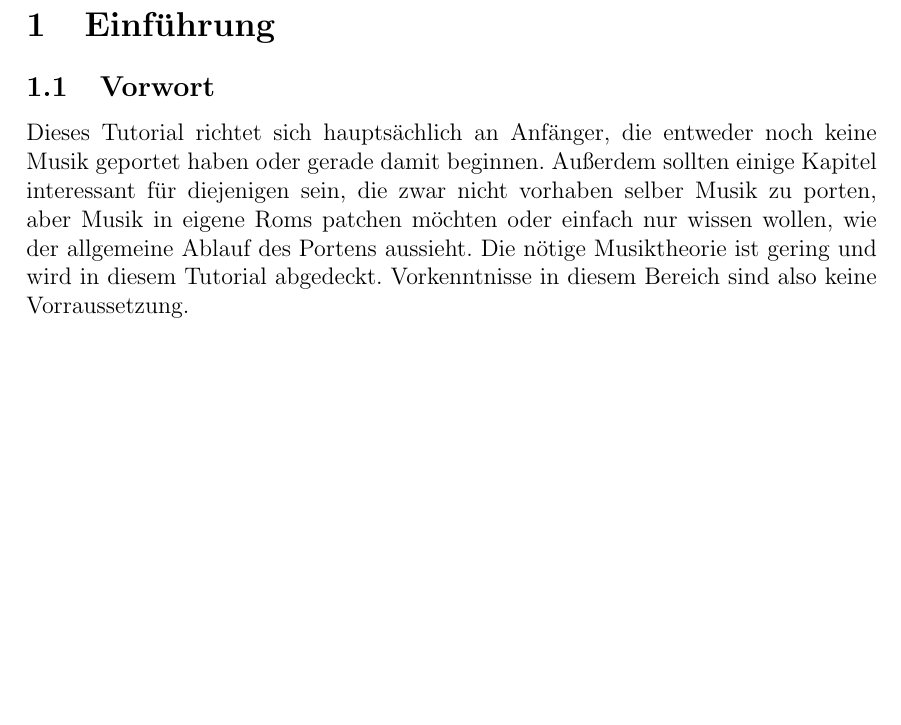
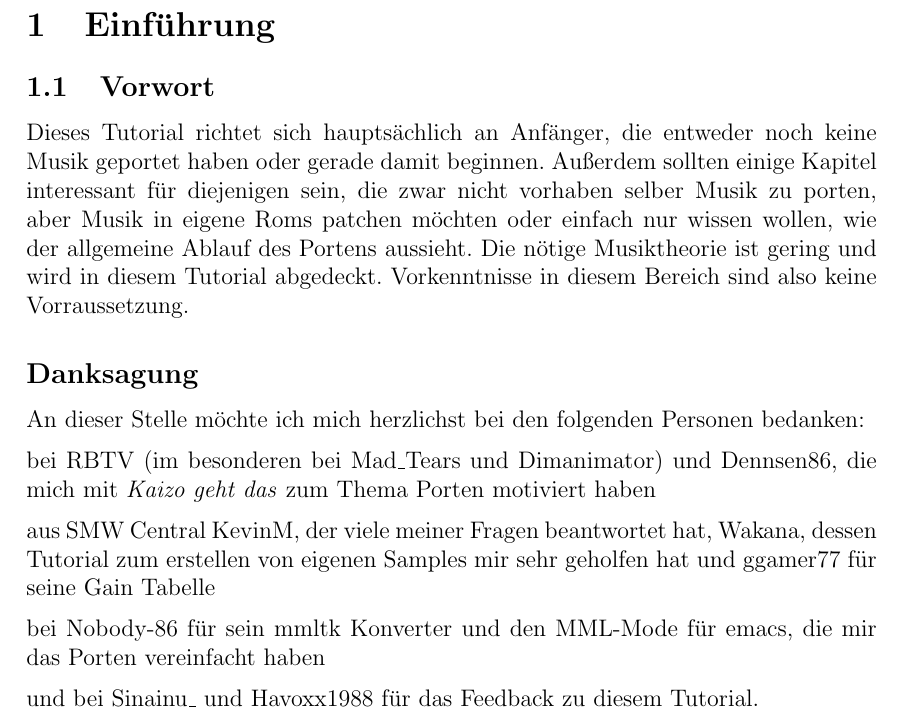
Before and after one commit to Ahrion/MML-Porting-Tutorial, a LaTeX document (main.tex, which reads Einfuehrung.tex): part of page 4 of 42, cut so that both start at the same text, the shorter picture padded with empty space. Compiled offline with pdfLaTeX.

Commit message:
Danksagung eingefügt

```diff
--- a/Einfuehrung.tex
+++ b/Einfuehrung.tex
@@ -1,9 +1,31 @@
 
 
 \section{Einführung}
+
 \subsection{Vorwort}
 Dieses Tutorial richtet sich hauptsächlich an Anfänger, die entweder noch keine Musik geportet haben oder gerade damit beginnen. Außerdem sollten einige Kapitel interessant für diejenigen sein, die zwar nicht vorhaben selber Musik zu porten, aber Musik in eigene Roms patchen möchten oder einfach nur wissen wollen, wie der allgemeine Ablauf des Portens aussieht.
 Die nötige Musiktheorie ist gering und wird in diesem Tutorial abgedeckt. Vorkenntnisse in diesem Bereich sind also keine Vorraussetzung.
+
+\subsection*{Danksagung}
+
+An dieser Stelle möchte ich mich herzlichst bei den folgenden Personen bedanken:
+
+\medskip
+
+bei RBTV (im besonderen bei Mad\_Tears und Dimanimator) und Dennsen86, die mich mit \textit{Kaizo geht das} zum Thema Porten motiviert haben
+
+\medskip
+
+aus SMW Central KevinM, der viele meiner Fragen beantwortet hat, Wakana, dessen Tutorial zum erstellen von eigenen Samples mir sehr geholfen hat und ggamer77 für seine Gain Tabelle
+
+\medskip
+
+bei Nobody-86 für sein mmltk Konverter und den MML-Mode für emacs, die mir das Porten vereinfacht haben
+
+\medskip
+
+und bei Sinainu\_ und Havoxx1988 für das Feedback zu diesem Tutorial.
+
 
 \newpage
 
```
Also changed, not shown: main.pdf.
